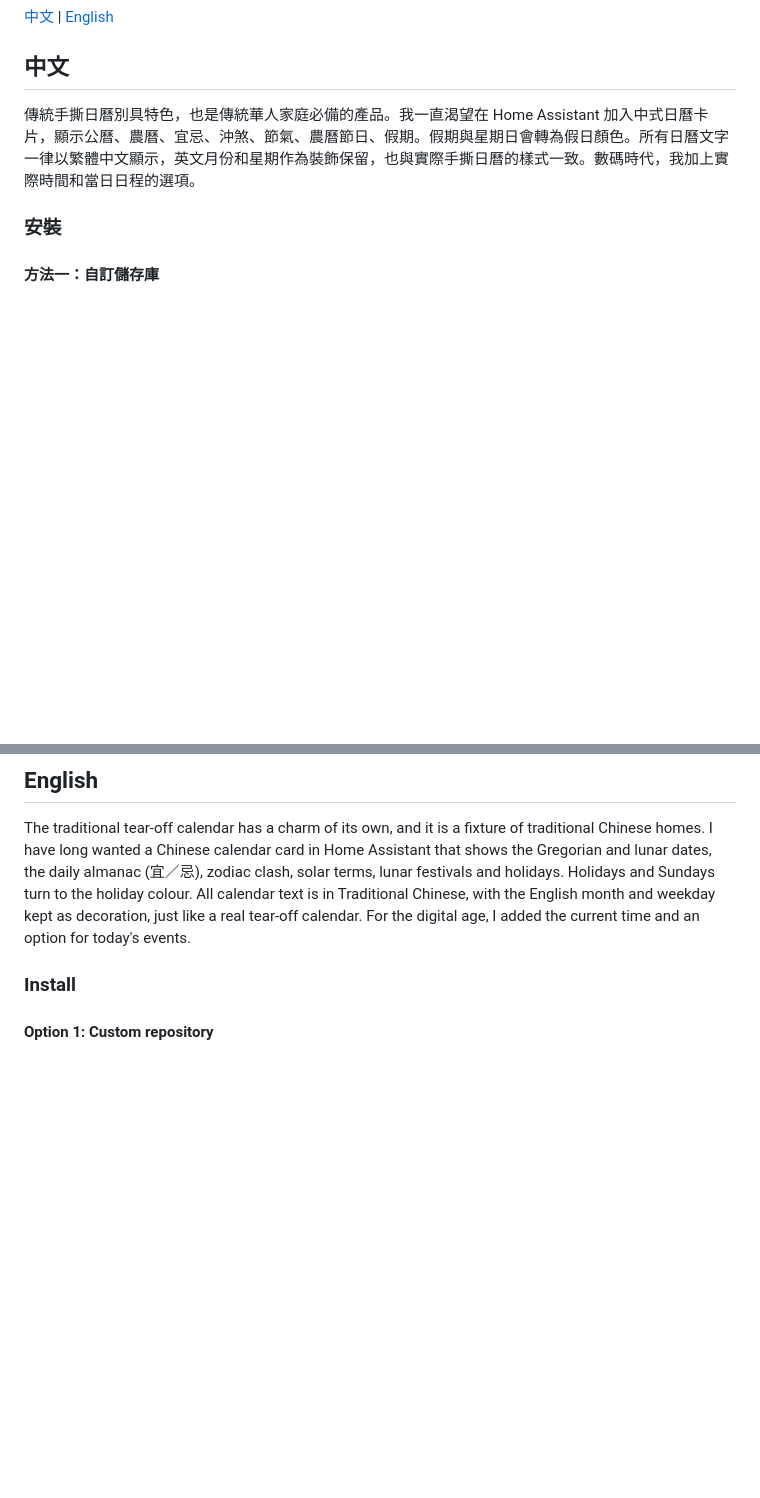
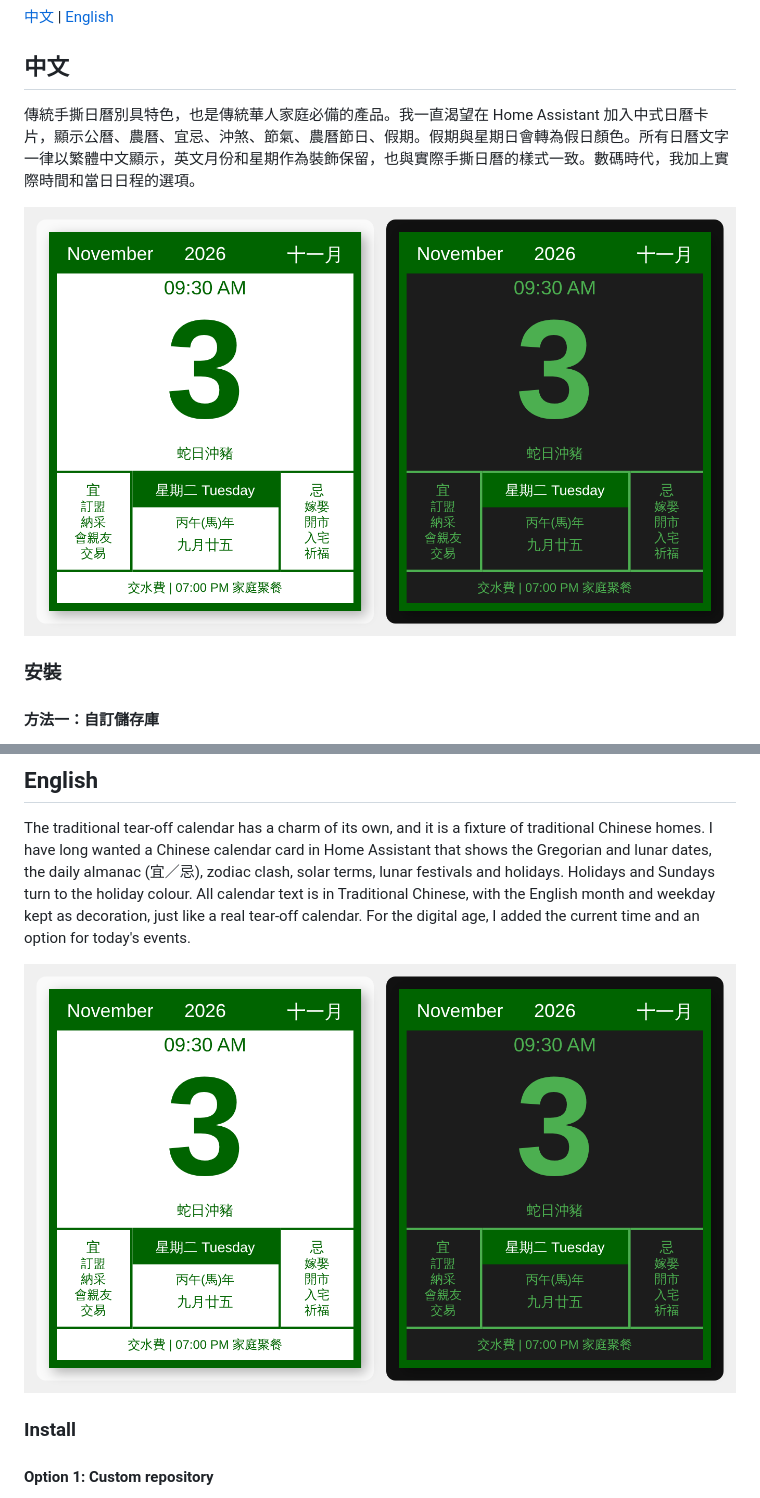
Before and after one commit to Huiyuen07/hkcalendar, a Markdown page: README.md, 2 parts joined by grey strips. Rendered like a GitHub page; pictures changed too: images/card.png (added); blank space fills up the shorter version.

Commit message:
Add a card screenshot to the README
Co-Authored-By: Claude Opus 5.5 <noreply@anthropic.com>

```diff
--- a/README.md
+++ b/README.md
@@ -5,6 +5,8 @@
 ## 中文
 
 傳統手撕日曆別具特色，也是傳統華人家庭必備的產品。我一直渴望在 Home Assistant 加入中式日曆卡片，顯示公曆、農曆、宜忌、沖煞、節氣、農曆節日、假期。假期與星期日會轉為假日顏色。所有日曆文字一律以繁體中文顯示，英文月份和星期作為裝飾保留，也與實際手撕日曆的樣式一致。數碼時代，我加上實際時間和當日日程的選項。
+
+![中式掛曆卡片：淺色及深色模式](images/card.png)
 
 ### 安裝
 
@@ -36,6 +38,8 @@ HACS 會自動加入資源，版本更新也在 HACS 完成。如果資源是用
 
 The traditional tear-off calendar has a charm of its own, and it is a fixture of traditional Chinese homes. I have long wanted a Chinese calendar card in Home Assistant that shows the Gregorian and lunar dates, the daily almanac (宜／忌), zodiac clash, solar terms, lunar festivals and holidays. Holidays and Sundays turn to the holiday colour. All calendar text is in Traditional Chinese, with the English month and weekday kept as decoration, just like a real tear-off calendar. For the digital age, I added the current time and an option for today's events.
 
+![Chinese calendar card in light and dark mode](images/card.png)
+
 ### Install
 
 #### Option 1: Custom repository
```
